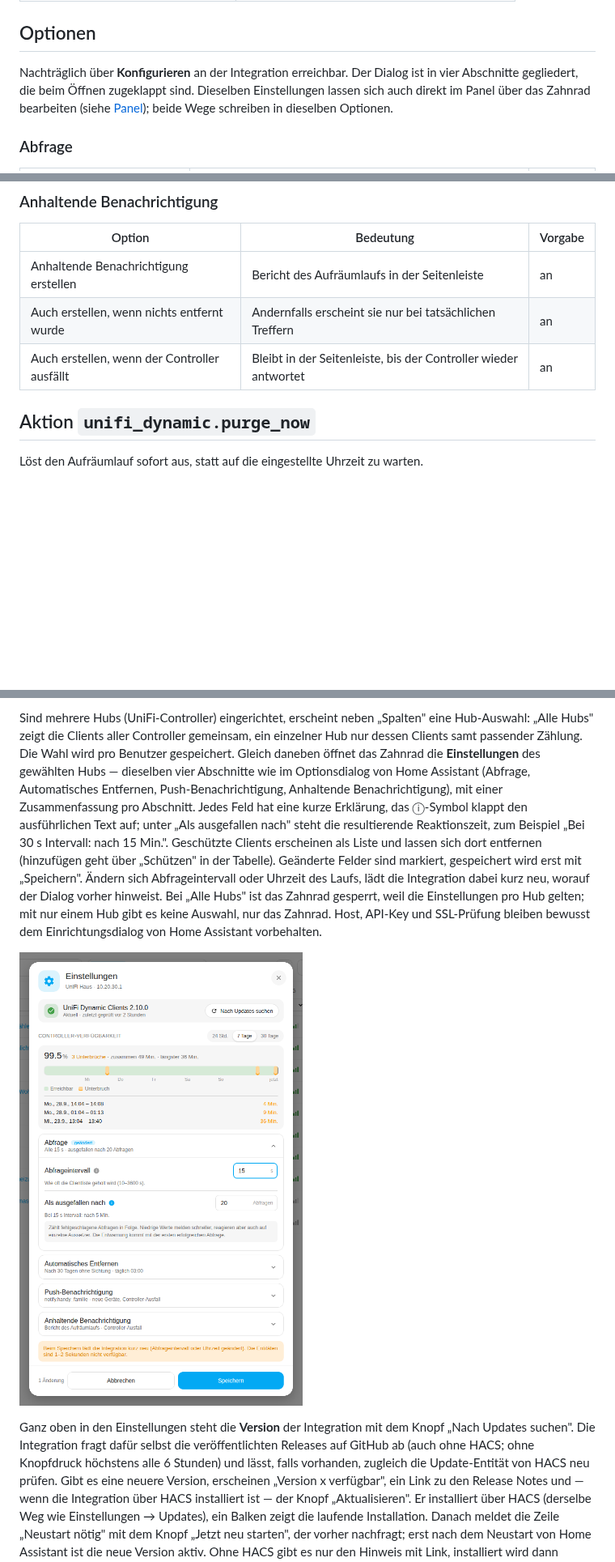
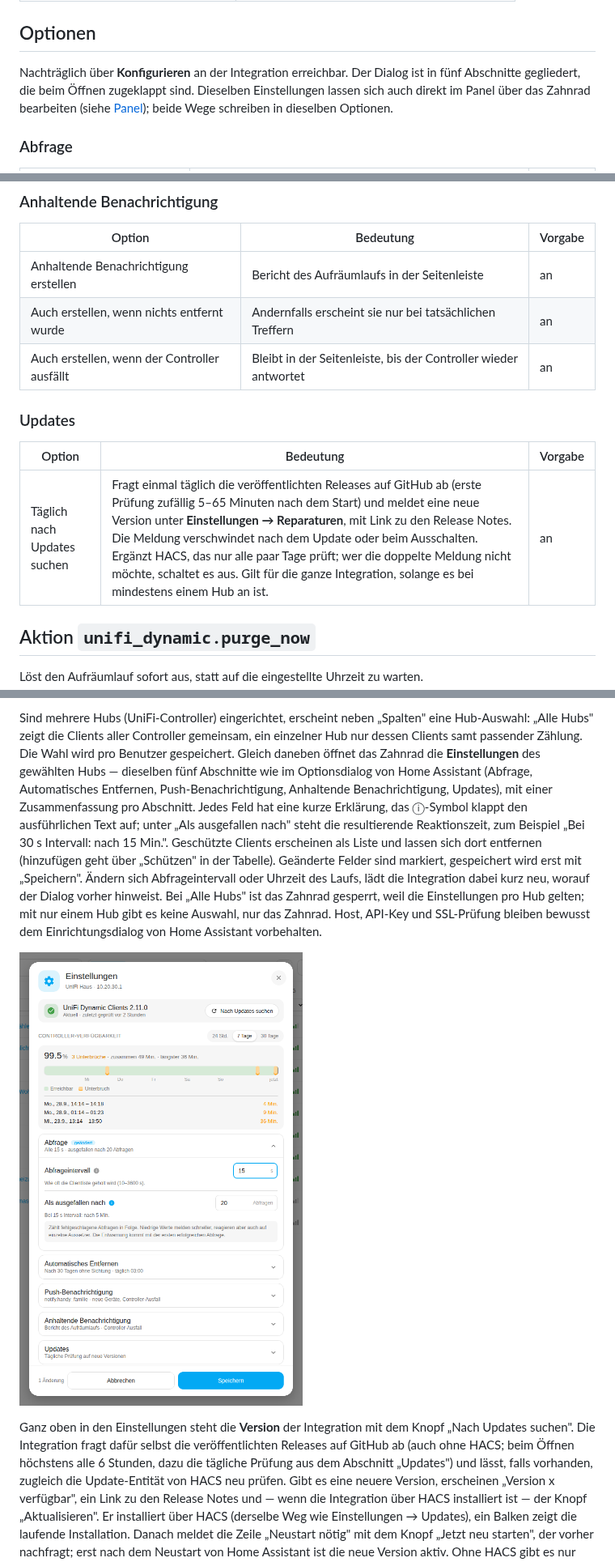
Before and after one commit to Diegofuego871/unifi_dynamic, a Markdown page: README.de.md, 3 parts joined by grey strips. Shown at 81% size. Rendered like a GitHub page; pictures changed too: docs/panel-settings.png; blank space fills up the shorter version.

```diff
--- a/README.de.md
+++ b/README.de.md
@@ -90,7 +90,7 @@ Clients"**.
 ## Optionen
 
 Nachträglich über **Konfigurieren** an der Integration erreichbar. Der Dialog
-ist in vier Abschnitte gegliedert, die beim Öffnen zugeklappt sind. Dieselben
+ist in fünf Abschnitte gegliedert, die beim Öffnen zugeklappt sind. Dieselben
 Einstellungen lassen sich auch direkt im Panel über das Zahnrad bearbeiten
 (siehe [Panel](#panel)); beide Wege schreiben in dieselben Optionen.
 
@@ -127,6 +127,12 @@ Einstellungen lassen sich auch direkt im Panel über das Zahnrad bearbeiten
 | Anhaltende Benachrichtigung erstellen | Bericht des Aufräumlaufs in der Seitenleiste | an |
 | Auch erstellen, wenn nichts entfernt wurde | Andernfalls erscheint sie nur bei tatsächlichen Treffern | an |
 | Auch erstellen, wenn der Controller ausfällt | Bleibt in der Seitenleiste, bis der Controller wieder antwortet | an |
+
+### Updates
+
+| Option | Bedeutung | Vorgabe |
+| --- | --- | --- |
+| Täglich nach Updates suchen | Fragt einmal täglich die veröffentlichten Releases auf GitHub ab (erste Prüfung zufällig 5–65 Minuten nach dem Start) und meldet eine neue Version unter **Einstellungen → Reparaturen**, mit Link zu den Release Notes. Die Meldung verschwindet nach dem Update oder beim Ausschalten. Ergänzt HACS, das nur alle paar Tage prüft; wer die doppelte Meldung nicht möchte, schaltet es aus. Gilt für die ganze Integration, solange es bei mindestens einem Hub an ist. | an |
 
 ## Aktion `unifi_dynamic.purge_now`
 
@@ -237,9 +243,9 @@ Sind mehrere Hubs (UniFi-Controller) eingerichtet, erscheint neben „Spalten"
 eine Hub-Auswahl: „Alle Hubs" zeigt die Clients aller Controller gemeinsam,
 ein einzelner Hub nur dessen Clients samt passender Zählung. Die Wahl wird
 pro Benutzer gespeichert. Gleich daneben öffnet das Zahnrad die
-**Einstellungen** des gewählten Hubs — dieselben vier Abschnitte wie im
+**Einstellungen** des gewählten Hubs — dieselben fünf Abschnitte wie im
 Optionsdialog von Home Assistant (Abfrage, Automatisches Entfernen,
-Push-Benachrichtigung, Anhaltende Benachrichtigung), mit einer
+Push-Benachrichtigung, Anhaltende Benachrichtigung, Updates), mit einer
 Zusammenfassung pro Abschnitt. Jedes Feld hat eine kurze Erklärung, das
 ⓘ-Symbol klappt den ausführlichen Text auf; unter „Als ausgefallen nach"
 steht die resultierende Reaktionszeit, zum Beispiel „Bei 30 s Intervall:
@@ -256,8 +262,9 @@ bewusst dem Einrichtungsdialog von Home Assistant vorbehalten.
 
 Ganz oben in den Einstellungen steht die **Version** der Integration mit
 dem Knopf „Nach Updates suchen". Die Integration fragt dafür selbst die
-veröffentlichten Releases auf GitHub ab (auch ohne HACS; ohne Knopfdruck
-höchstens alle 6 Stunden) und lässt, falls vorhanden, zugleich die
+veröffentlichten Releases auf GitHub ab (auch ohne HACS; beim Öffnen
+höchstens alle 6 Stunden, dazu die tägliche Prüfung aus dem Abschnitt
+„Updates") und lässt, falls vorhanden, zugleich die
 Update-Entität von HACS neu prüfen. Gibt es eine neuere Version, erscheinen
 „Version x verfügbar", ein Link zu den Release Notes und — wenn die
 Integration über HACS installiert ist — der Knopf „Aktualisieren". Er
```
Also changed, not shown: other parts of README.de.md (+1 -0 lines), CHANGELOG.md (+16 -0 lines), README.md (+12 -5 lines), docs/panel-device-view-en.png, docs/panel-device-view.png, docs/panel-screenshot-en.png, docs/panel-screenshot.png, docs/panel-settings-en.png, 10 other files.
